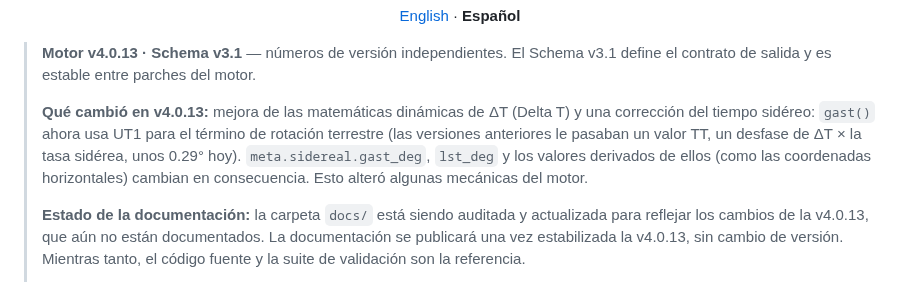
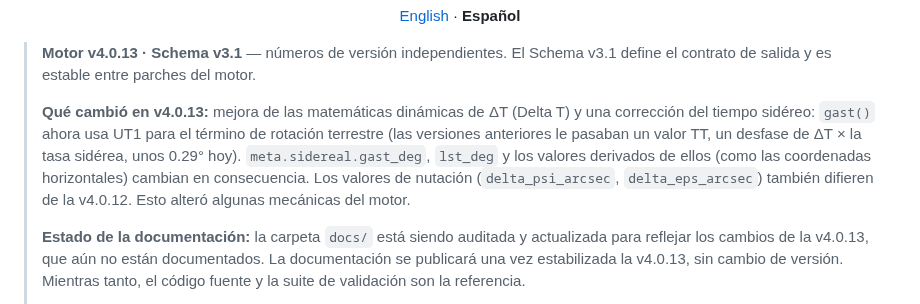
Before and after one commit to HermeticaLabs/caelis-engine, a Markdown page: README.es.md, the part around the change. Rendered like a GitHub page.

Commit message:
docs: README note on v4.0.13 now mentions nutation change (EN/ES)

```diff
--- a/README.es.md
+++ b/README.es.md
@@ -24,7 +24,7 @@
 
 > **Motor v4.0.13 · Schema v3.1** — números de versión independientes. El Schema v3.1 define el contrato de salida y es estable entre parches del motor.
 >
-> **Qué cambió en v4.0.13:** mejora de las matemáticas dinámicas de ΔT (Delta T) y una corrección del tiempo sidéreo: `gast()` ahora usa UT1 para el término de rotación terrestre (las versiones anteriores le pasaban un valor TT, un desfase de ΔT × la tasa sidérea, unos 0.29° hoy). `meta.sidereal.gast_deg`, `lst_deg` y los valores derivados de ellos (como las coordenadas horizontales) cambian en consecuencia. Esto alteró algunas mecánicas del motor.
+> **Qué cambió en v4.0.13:** mejora de las matemáticas dinámicas de ΔT (Delta T) y una corrección del tiempo sidéreo: `gast()` ahora usa UT1 para el término de rotación terrestre (las versiones anteriores le pasaban un valor TT, un desfase de ΔT × la tasa sidérea, unos 0.29° hoy). `meta.sidereal.gast_deg`, `lst_deg` y los valores derivados de ellos (como las coordenadas horizontales) cambian en consecuencia. Los valores de nutación (`delta_psi_arcsec`, `delta_eps_arcsec`) también difieren de la v4.0.12. Esto alteró algunas mecánicas del motor.
 >
 > **Estado de la documentación:** la carpeta `docs/` está siendo auditada y actualizada para reflejar los cambios de la v4.0.13, que aún no están documentados. La documentación se publicará una vez estabilizada la v4.0.13, sin cambio de versión. Mientras tanto, el código fuente y la suite de validación son la referencia.
 >
```
Also changed, not shown: README.md (+1 -1 lines).
